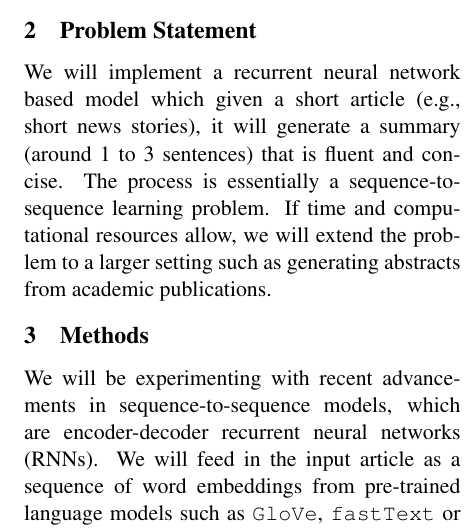
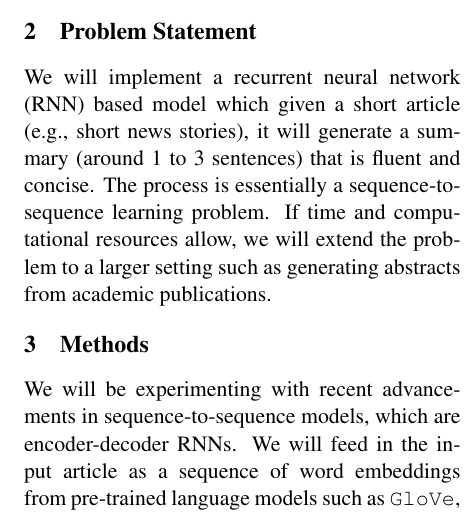
Before and after one commit to mengxixi/ling-530f-final, a LaTeX document (docs/proposal/root.tex, which reads docs/proposal/body.tex): part of one column of page 1 of 2, cut so that both start at the same text. Compiled offline with pdfLaTeX.

Commit message:
small modification about wording

```diff
--- a/docs/proposal/body.tex
+++ b/docs/proposal/body.tex
@@ -2,11 +2,11 @@
 Automatic text summarization is an important task in natural language processing (NLP). With the ever-growing amount of textual material emerging, the ability to efficiently and accurately generate summaries becomes crucial \cite{gambhir2017recent}. Summaries can allow us to quickly index documents and make selections with ease. It is also less prone to personal bias when performed by a machine. Therefore, in this project, we will explore deep learning methods and aim to provide a general approach to this problem.
 
 \section{Problem Statement}
-We will implement a recurrent neural network based model which given a short article (e.g., short news stories), it will generate a summary (around 1 to 3 sentences) that is fluent and concise. The process is essentially a sequence-to-sequence learning problem. If time and computational resources allow, we will extend the problem to a larger setting such as generating abstracts from academic publications.
+We will implement a recurrent neural network (RNN) based model which given a short article (e.g., short news stories), it will generate a summary (around 1 to 3 sentences) that is fluent and concise. The process is essentially a sequence-to-sequence learning problem. If time and computational resources allow, we will extend the problem to a larger setting such as generating abstracts from academic publications.
 
 
 \section{Methods}
-We will be experimenting with recent advancements in sequence-to-sequence models, which are encoder-decoder recurrent neural networks (RNNs). We will feed in the input article as a sequence of word embeddings from pre-trained language models such as \texttt{GloVe}, \texttt{fastText} or \texttt{Word2Vec} \cite{pennington2014glove, bojanowski2017enriching, mikolov2013efficient}. We will also explore options that may enhance our performance, such as attention mechanism, rich sentence features \cite{nallapati2016abstractive}, convolution neural networks (CNNs) and other techniques based on further research.
+We will be experimenting with recent advancements in sequence-to-sequence models, which are encoder-decoder RNNs. We will feed in the input article as a sequence of word embeddings from pre-trained language models such as \texttt{GloVe}, \texttt{fastText} or \texttt{Word2Vec} \cite{pennington2014glove, bojanowski2017enriching, mikolov2013efficient}. We will also explore options that may enhance our performance, such as attention mechanism, rich sentence features \cite{nallapati2016abstractive}, convolution neural networks (CNNs) and other techniques based on further research.
 
 To ensure productive progress of our project, we will take the following steps as a breakdown of the more significant task. First, we will start with a small dataset of news articles, and we will treat the title as the target summary that we try to generate. This way, we can ensure our overall seq2seq framework is working and able to produce sensible one-line summaries. Then we will add in enhancement techniques to further improve our model based on the ROUGE metric system \cite{lin2004rouge}. Finally, we will scale up the problem by using a more comprehensive dataset in which the summaries are more informative.
 
```
Also changed, not shown: docs/proposal/body.tex (2 more changed lines).
